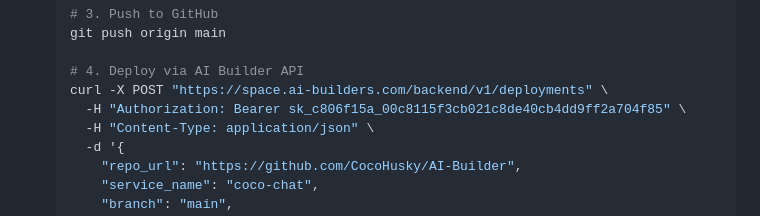
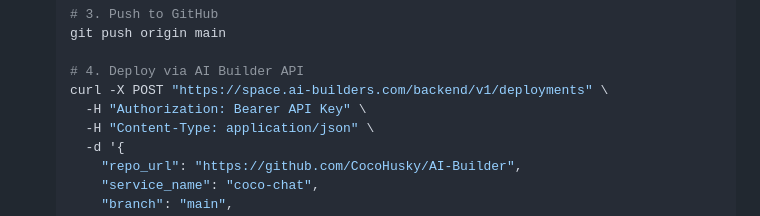
Before and after one commit to CocoHusky/AI-Builder-Proj4-Deploy, a Markdown page: README.md, the part around the change. GitHub-like rendering.

```diff
--- a/README.md
+++ b/README.md
@@ -87,7 +87,7 @@ curl -X POST "https://space.ai-builders.com/backend/v1/deployments" \
 
    # 4. Deploy via AI Builder API
    curl -X POST "https://space.ai-builders.com/backend/v1/deployments" \
-     -H "Authorization: Bearer sk_c806f15a_00c8115f3cb021c8de40cb4dd9ff2a704f85" \
+     -H "Authorization: Bearer API Key" \
      -H "Content-Type: application/json" \
      -d '{
        "repo_url": "https://github.com/CocoHusky/AI-Builder",
```
